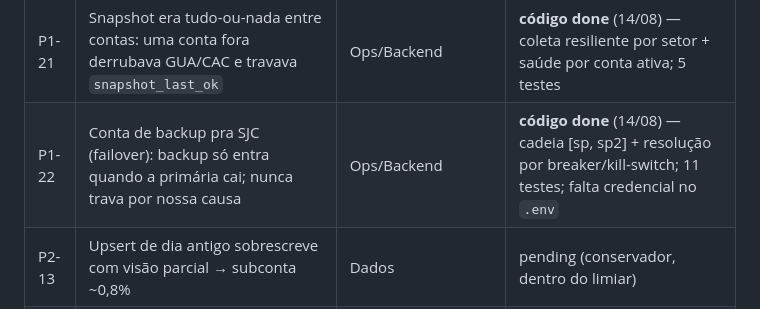
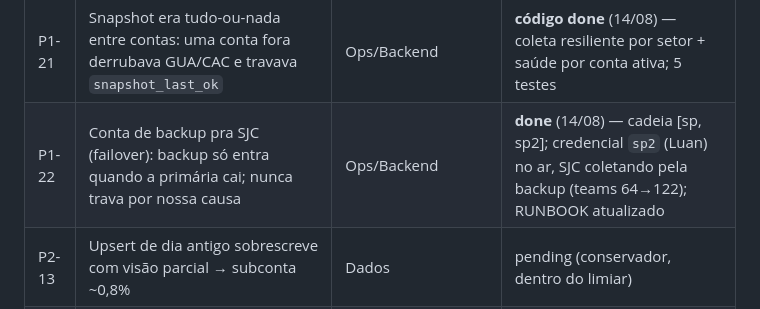
Before and after one commit to eduardochamp1/prod-stc, a Markdown page: docs/handoff/BACKLOG.md, the part around the change. GitHub-like rendering.

```diff
--- a/docs/handoff/BACKLOG.md
+++ b/docs/handoff/BACKLOG.md
@@ -51,7 +51,7 @@
 | P1-19 | Aba Histórico travava a regional pra admin (usava `currentRegional`, não `userRegionals`) | Frontend | **done** (13/08, 5e2c17a) — restringia, não vazava |
 | P1-20 | Login WPA sem circuit breaker → retry em credencial inválida TRAVA a conta na EDP (incidente 13/08 18h) | Ops/Backend | **código done** (13/08) — breaker por conta + 13 testes; senha do `.env` é ação humana |
 | P1-21 | Snapshot era tudo-ou-nada entre contas: uma conta fora derrubava GUA/CAC e travava `snapshot_last_ok` | Ops/Backend | **código done** (14/08) — coleta resiliente por setor + saúde por conta ativa; 5 testes |
-| P1-22 | Conta de backup pra SJC (failover): backup só entra quando a primária cai; nunca trava por nossa causa | Ops/Backend | **código done** (14/08) — cadeia [sp, sp2] + resolução por breaker/kill-switch; 11 testes; falta credencial no `.env` |
+| P1-22 | Conta de backup pra SJC (failover): backup só entra quando a primária cai; nunca trava por nossa causa | Ops/Backend | **done** (14/08) — cadeia [sp, sp2]; credencial `sp2` (Luan) no ar, SJC coletando pela backup (teams 64→122); RUNBOOK atualizado |
 | P2-13 | Upsert de dia antigo sobrescreve com visão parcial → subconta ~0,8% | Dados | pending (conservador, dentro do limiar) |
 | P2-1 | Testes de contrato de rota (login, scope, health) | Qualidade | **done** (22/07) |
 | P2-2 | Extrair matemática de buckets em módulo único | Dados | **done** (22/07) |
```
Also changed, not shown: docs/handoff/RUNBOOK.md (+62 -0 lines).
